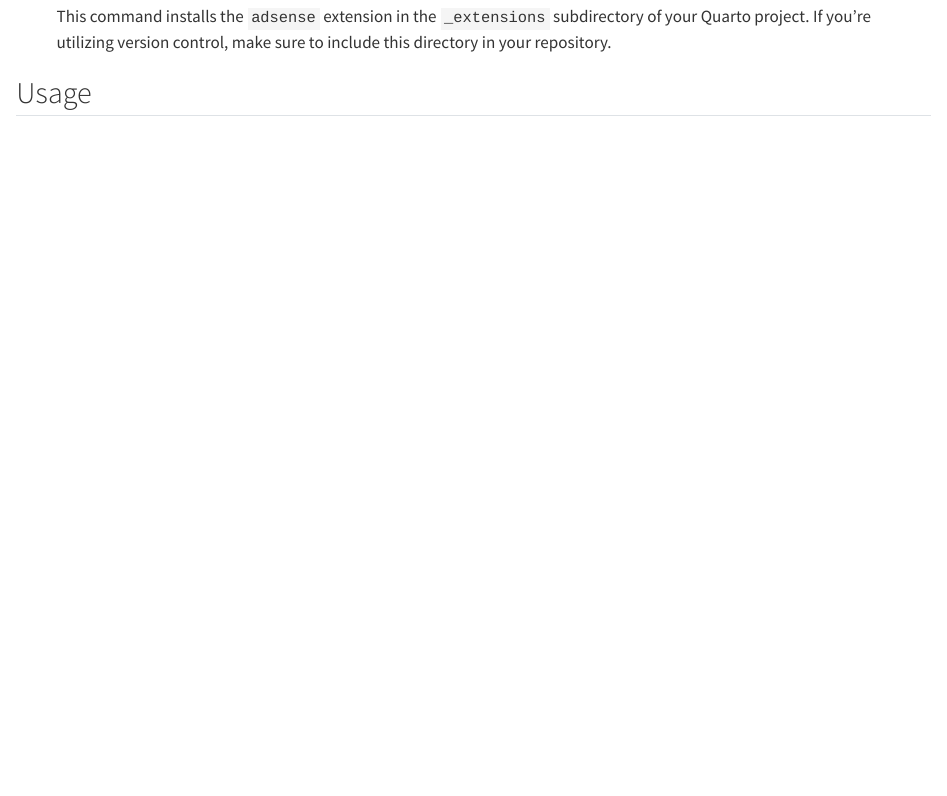
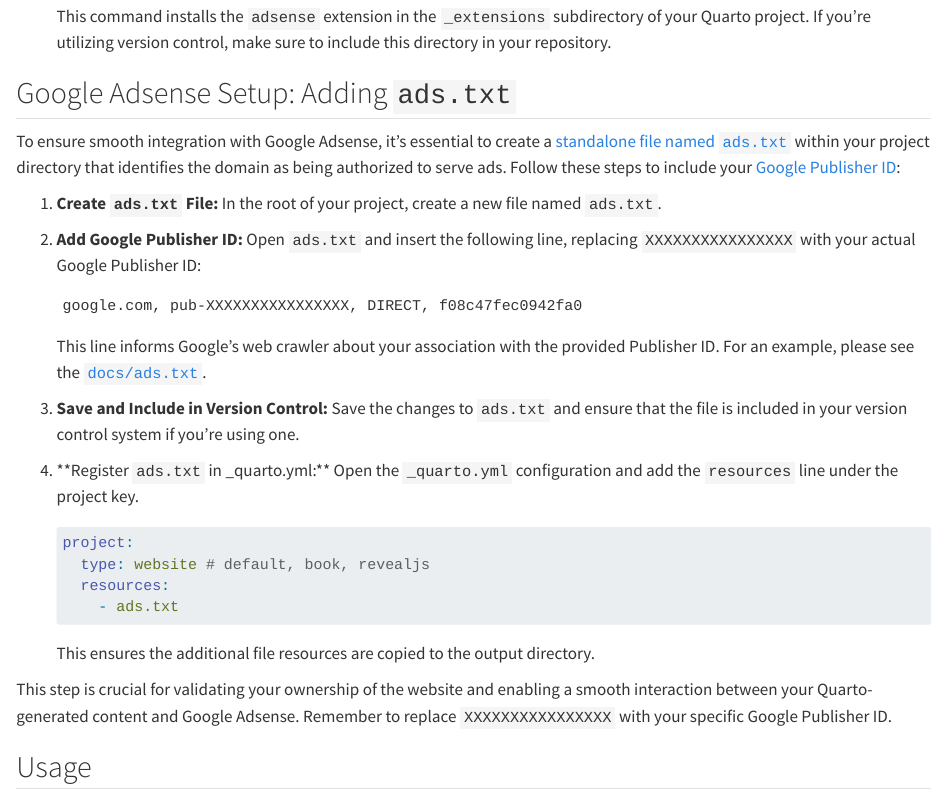
Before and after one commit to coatless-quarto/adsense, a Quarto document (docs/qgads-installation.qmd): the page in a window 1100 px wide, from 300 px down. Rendered offline with R 4.5, knitr and Pandoc in place of Quarto, with nearby package versions.

Commit message:
Add documentation regarding the `ads.txt` file (#2)
* Add documentation regarding the `ads.txt` file

* Minor tweak

````diff
--- a/docs/qgads-installation.qmd
+++ b/docs/qgads-installation.qmd
@@ -18,6 +18,39 @@
 
    This command installs the `adsense` extension in the `_extensions` subdirectory of your Quarto project. If you're utilizing version control, make sure to include this directory in your repository.
 
+## Google Adsense Setup: Adding `ads.txt`
+
+To ensure smooth integration with Google Adsense, it's essential to create a [standalone file named `ads.txt`](https://support.google.com/adsense/answer/12171612) within your project directory that identifies the domain as being authorized to serve ads. Follow these steps to include your [Google Publisher ID](https://support.google.com/adsense/answer/105516?hl=en):
+
+1. **Create `ads.txt` File:**
+   In the root of your project, create a new file named `ads.txt`.
+
+2. **Add Google Publisher ID:**
+   Open `ads.txt` and insert the following line, replacing `XXXXXXXXXXXXXXXX` with your actual Google Publisher ID:
+
+   ```
+   google.com, pub-XXXXXXXXXXXXXXXX, DIRECT, f08c47fec0942fa0
+   ```
+
+   This line informs Google's web crawler about your association with the provided Publisher ID. For an example, please see the [`docs/ads.txt`](https://github.com/coatless-quarto/adsense/blob/main/README.md).
+
+3. **Save and Include in Version Control:**
+   Save the changes to `ads.txt` and ensure that the file is included in your version control system if you're using one.
+
+4. **Register `ads.txt` in _quarto.yml:**
+   Open the `_quarto.yml` configuration and add the `resources` line under the project key.
+
+   ```yaml
+   project:
+     type: website # default, book, revealjs
+     resources:
+       - ads.txt
+   ```
+
+   This ensures the additional file resources are copied to the output directory.
+
+This step is crucial for validating your ownership of the website and enabling a smooth interaction between your Quarto-generated content and Google Adsense. Remember to replace `XXXXXXXXXXXXXXXX` with your specific Google Publisher ID.
+
 ## Usage
 
 You can configure the `adsense` extension in either of the following ways:
````
Also changed, not shown: docs/qgads-release-notes.qmd (+7 -0 lines), README.md, docs/ads.txt (added).
